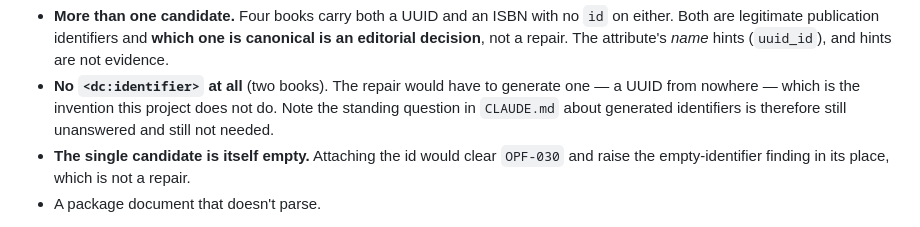
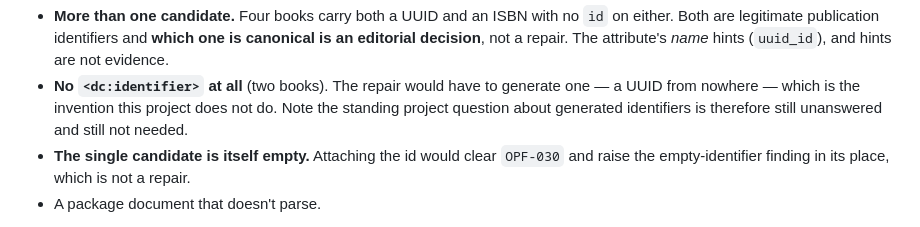
Before and after one commit to veripublica/epubsana, a Markdown page: docs/FIXERS.md, the part around the change. GitHub-like rendering.

Commit message:
Name the practice, not the private file, in the fixer catalogue
The catalogue is published; the document it pointed at is not. A reader with
the crate in front of them cannot follow the reference, and the sentence loses
nothing by describing the standing question instead of naming where it is kept.

Found by sweeping every tracked file: this was the only occurrence, and no
commit in the published history carries one.

```diff
--- a/docs/FIXERS.md
+++ b/docs/FIXERS.md
@@ -1775,7 +1775,7 @@ approving half of this would leave a finding epubsana created itself.
   hints (`uuid_id`), and hints are not evidence.
 - **No `<dc:identifier>` at all** (two books). The repair would have to generate
   one — a UUID from nowhere — which is the invention this project does not do.
-  Note the standing question in `CLAUDE.md` about generated identifiers is
+  Note the standing project question about generated identifiers is
   therefore still unanswered and still not needed.
 - **The single candidate is itself empty.** Attaching the id would clear
   `OPF-030` and raise the empty-identifier finding in its place, which is not a
```
